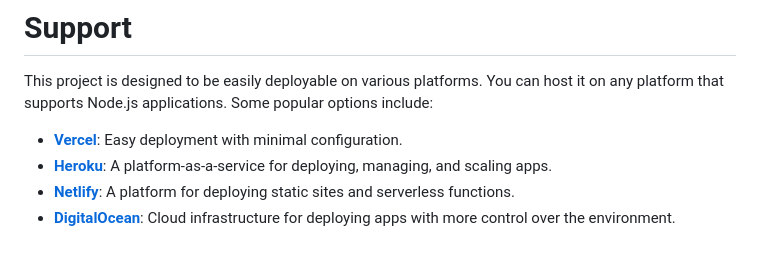
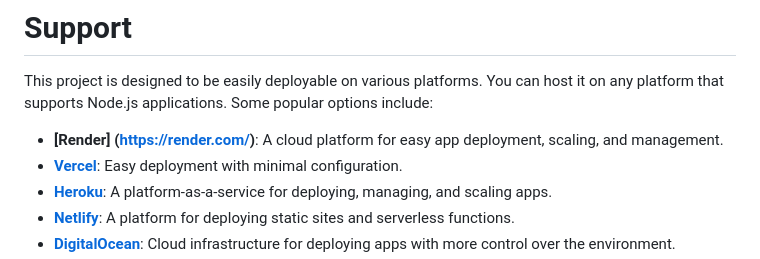
Before and after one commit to rexxxonly/wataru-api, a Markdown page: README.md, the part around the change. GitHub-like rendering.

```diff
--- a/README.md
+++ b/README.md
@@ -259,6 +259,8 @@ module.exports = { meta, onStart };
 
 This project is designed to be easily deployable on various platforms. You can host it on any platform that supports Node.js applications. Some popular options include:
 
+- **[Render]
+(https://render.com/)**: A cloud platform for easy app deployment, scaling, and management.
 - **[Vercel](https://vercel.com/)**: Easy deployment with minimal configuration.
 - **[Heroku](https://www.heroku.com/)**: A platform-as-a-service for deploying, managing, and scaling apps.
 - **[Netlify](https://www.netlify.com/)**: A platform for deploying static sites and serverless functions.
```
